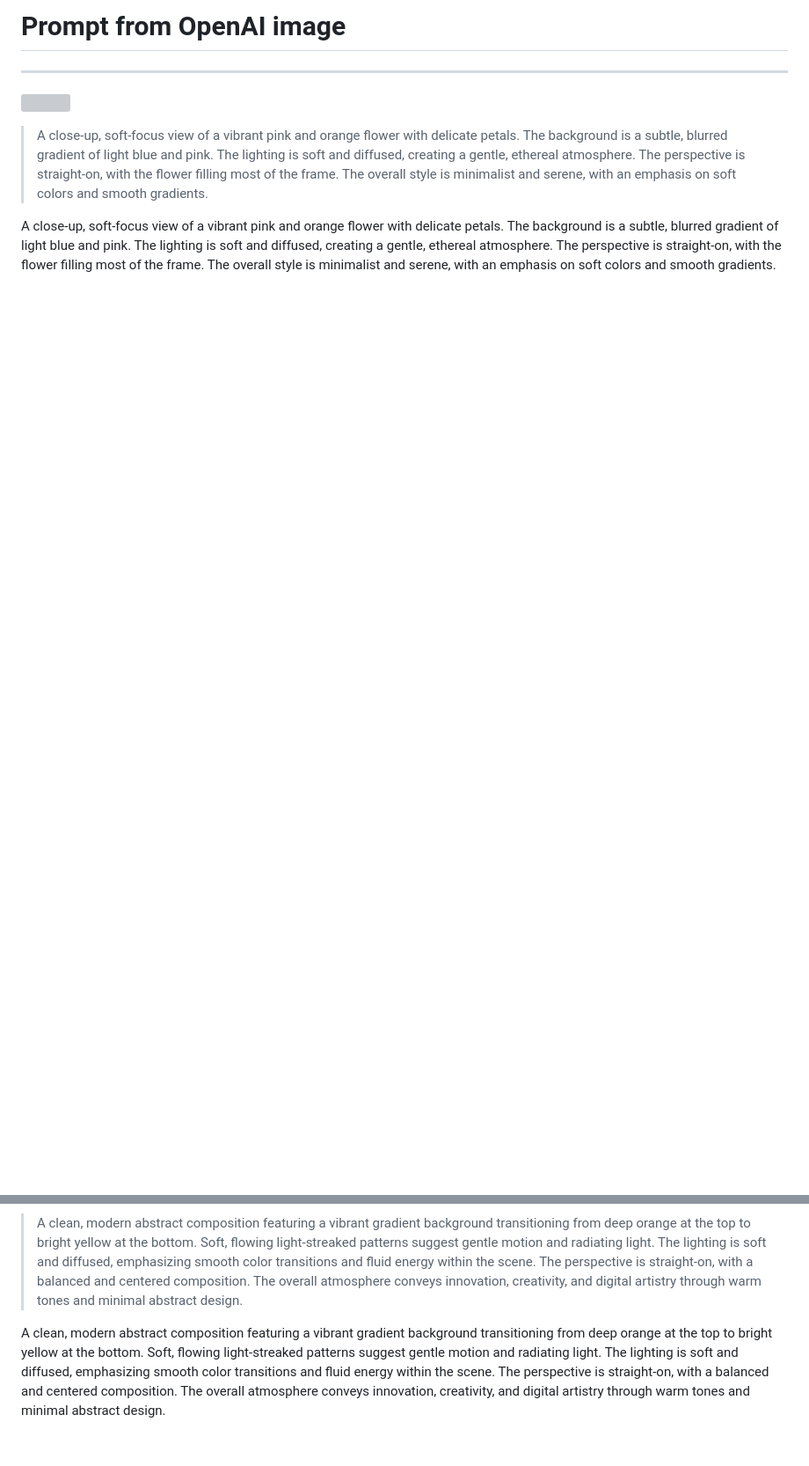
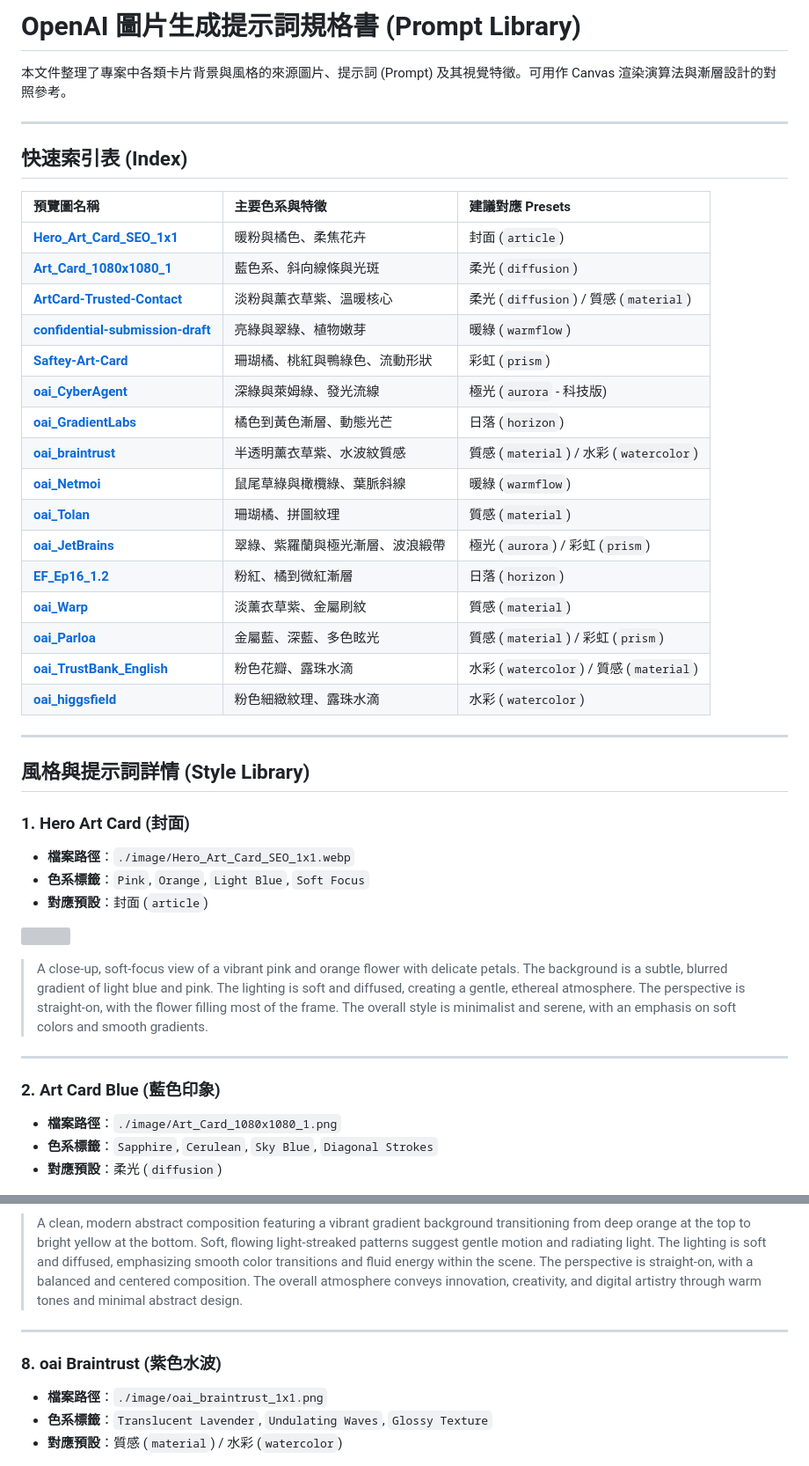
Before and after one commit to Liwei-Ji/cover, a Markdown page: prompt/prompt.md, 2 parts joined by grey strips. Shown at 88% size. Drawn GitHub-style; blank space fills up the shorter version; grey boxes are pictures that could not be loaded.

Commit message:
Optimize prompt instructions and response behavior

```diff
--- a/prompt/prompt.md
+++ b/prompt/prompt.md
@@ -1,12 +1,49 @@
-# Prompt from OpenAI image
+# OpenAI 圖片生成提示詞規格書 (Prompt Library)
+
+本文件整理了專案中各類卡片背景與風格的來源圖片、提示詞 (Prompt) 及其視覺特徵。可用作 Canvas 渲染演算法與漸層設計的對照參考。
 
 ---
+
+## 快速索引表 (Index)
+
+| 預覽圖名稱 | 主要色系與特徵 | 建議對應 Presets |
+| :--- | :--- | :--- |
+| **[Hero_Art_Card_SEO_1x1](#1-hero-art-card-seo-1x1)** | 暖粉與橘色、柔焦花卉 | 封面 (`article`) |
+| **[Art_Card_1080x1080_1](#2-art_card_1080x1080_1)** | 藍色系、斜向線條與光斑 | 柔光 (`diffusion`) |
+| **[ArtCard-Trusted-Contact](#3-artcard-trusted-contact)** | 淡粉與薰衣草紫、溫暖核心 | 柔光 (`diffusion`) / 質感 (`material`) |
+| **[confidential-submission-draft](#4-confidential-submission-draft)** | 亮綠與翠綠、植物嫩芽 | 暖綠 (`warmflow`) |
+| **[Saftey-Art-Card](#5-saftey-art-card)** | 珊瑚橘、桃紅與鴨綠色、流動形狀 | 彩虹 (`prism`) |
+| **[oai_CyberAgent](#6-oai_cyberagent)** | 深綠與萊姆綠、發光流線 | 極光 (`aurora` - 科技版) |
+| **[oai_GradientLabs](#7-oai_gradientlabs)** | 橘色到黃色漸層、動態光芒 | 日落 (`horizon`) |
+| **[oai_braintrust](#8-oai_braintrust)** | 半透明薰衣草紫、水波紋質感 | 質感 (`material`) / 水彩 (`watercolor`) |
+| **[oai_Netmoi](#9-oai_netmoi)** | 鼠尾草綠與橄欖綠、葉脈斜線 | 暖綠 (`warmflow`) |
+| **[oai_Tolan](#10-oai_tolan)** | 珊瑚橘、拼圖紋理 | 質感 (`material`) |
+| **[oai_JetBrains](#11-oai_jetbrains)** | 翠綠、紫羅蘭與極光漸層、波浪緞帶 | 極光 (`aurora`) / 彩虹 (`prism`) |
+| **[EF_Ep16_1.2](#12-ef_ep16_12)** | 粉紅、橘到微紅漸層 | 日落 (`horizon`) |
+| **[oai_Warp](#13-oai_warp)** | 淡薰衣草紫、金屬刷紋 | 質感 (`material`) |
+| **[oai_Parloa](#14-oai_parloa)** | 金屬藍、深藍、多色眩光 | 質感 (`material`) / 彩虹 (`prism`) |
+| **[oai_TrustBank_English](#15-oai_trustbank_english)** | 粉色花瓣、露珠水滴 | 水彩 (`watercolor`) / 質感 (`material`) |
+| **[oai_higgsfield](#16-oai_higgsfield)** | 粉色細緻紋理、露珠水滴 | 水彩 (`watercolor`) |
+
+---
+
+## 風格與提示詞詳情 (Style Library)
+
+### 1. Hero Art Card (封面)
+*   **檔案路徑**：`./image/Hero_Art_Card_SEO_1x1.webp`
+*   **色系標籤**：`Pink`, `Orange`, `Light Blue`, `Soft Focus`
+*   **對應預設**：封面 (`article`)
 
 ![](./image/Hero_Art_Card_SEO_1x1.webp)
 
 > A close-up, soft-focus view of a vibrant pink and orange flower with delicate petals. The background is a subtle, blurred gradient of light blue and pink. The lighting is soft and diffused, creating a gentle, ethereal atmosphere. The perspective is straight-on, with the flower filling most of the frame. The overall style is minimalist and serene, with an emphasis on soft colors and smooth gradients.
 
-A close-up, soft-focus view of a vibrant pink and orange flower with delicate petals. The background is a subtle, blurred gradient of light blue and pink. The lighting is soft and diffused, creating a gentle, ethereal atmosphere. The perspective is straight-on, with the flower filling most of the frame. The overall style is minimalist and serene, with an emphasis on soft colors and smooth gradients.
+---
+
+### 2. Art Card Blue (藍色印象)
+*   **檔案路徑**：`./image/Art_Card_1080x1080_1.png`
+*   **色系標籤**：`Sapphire`, `Cerulean`, `Sky Blue`, `Diagonal Strokes`
+*   **對應預設**：柔光 (`diffusion`)
 
 ![](./image/Art_Card_1080x1080_1.png)
 
@@ -42,7 +104,12 @@ A dark green and vibrant lime green abstract background featuring flowing, smoot
 
 > A clean, modern abstract composition featuring a vibrant gradient background transitioning from deep orange at the top to bright yellow at the bottom. Soft, flowing light-streaked patterns suggest gentle motion and radiating light. The lighting is soft and diffused, emphasizing smooth color transitions and fluid energy within the scene. The perspective is straight-on, with a balanced and centered composition. The overall atmosphere conveys innovation, creativity, and digital artistry through warm tones and minimal abstract design.
 
-A clean, modern abstract composition featuring a vibrant gradient background transitioning from deep orange at the top to bright yellow at the bottom. Soft, flowing light-streaked patterns suggest gentle motion and radiating light. The lighting is soft and diffused, emphasizing smooth color transitions and fluid energy within the scene. The perspective is straight-on, with a balanced and centered composition. The overall atmosphere conveys innovation, creativity, and digital artistry through warm tones and minimal abstract design.
+---
+
+### 8. oai Braintrust (紫色水波)
+*   **檔案路徑**：`./image/oai_braintrust_1x1.png`
+*   **色系標籤**：`Translucent Lavender`, `Undulating Waves`, `Glossy Texture`
+*   **對應預設**：質感 (`material`) / 水彩 (`watercolor`)
 
 ![](./image/oai_braintrust_1x1.png)
 
```
Also changed, not shown: other parts of prompt/prompt.md (+80 -19 lines).
